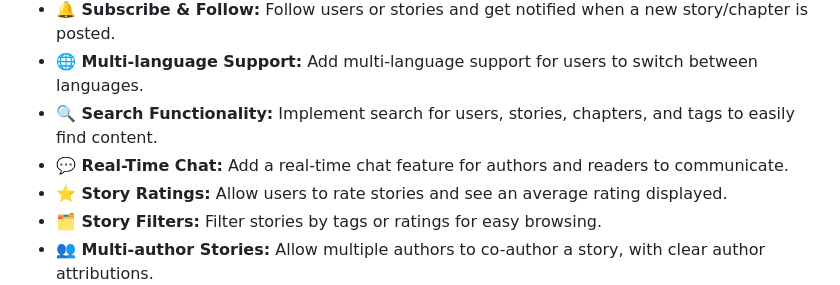
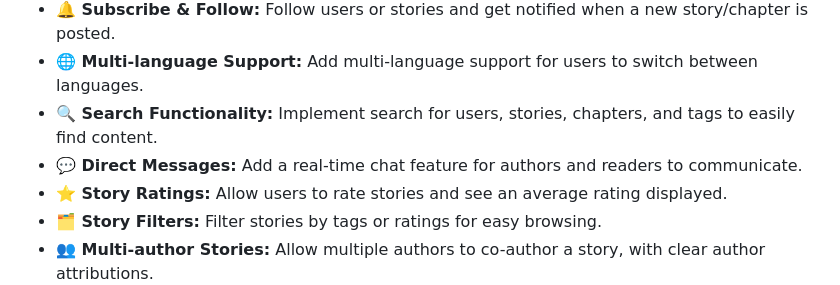
Before and after one commit to fyambos/express-novel-app, a Markdown page: README.md, the part around the change. Drawn GitHub-style.

Commit message:
docs: update readme.md

```diff
--- a/README.md
+++ b/README.md
@@ -23,7 +23,7 @@ This project is a web application for creating and sharing stories. Users can cr
 * **🔔 Subscribe & Follow:** Follow users or stories and get notified when a new story/chapter is posted.
 * **🌐 Multi-language Support:** Add multi-language support for users to switch between languages.
 * **🔍 Search Functionality:** Implement search for users, stories, chapters, and tags to easily find content.
-* **💬 Real-Time Chat:** Add a real-time chat feature for authors and readers to communicate.
+* **💬 Direct Messages:** Add a real-time chat feature for authors and readers to communicate.
 * **⭐ Story Ratings:** Allow users to rate stories and see an average rating displayed.
 * **🗂️ Story Filters:** Filter stories by tags or ratings for easy browsing.
 * **👥 Multi-author Stories:** Allow multiple authors to co-author a story, with clear author attributions.
```
